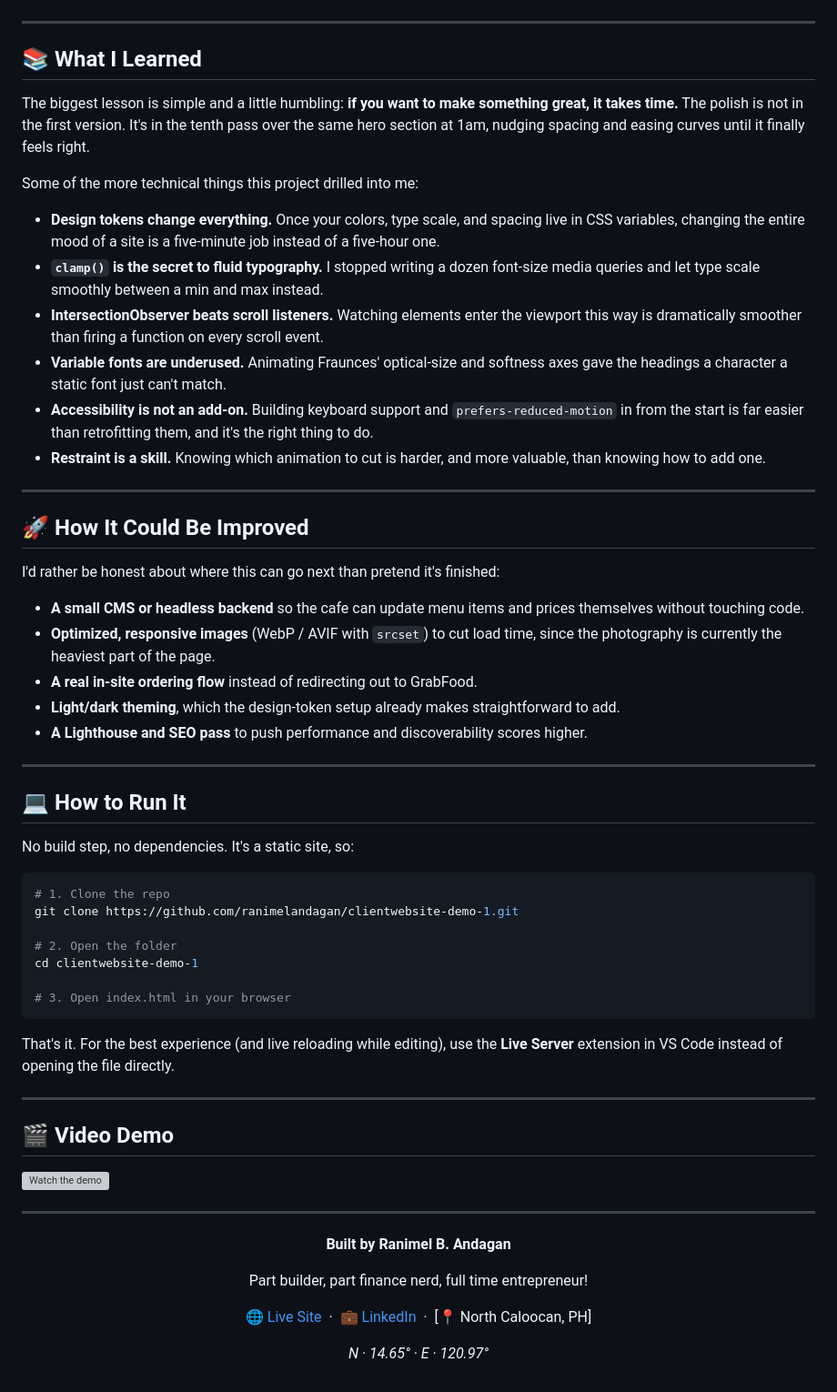
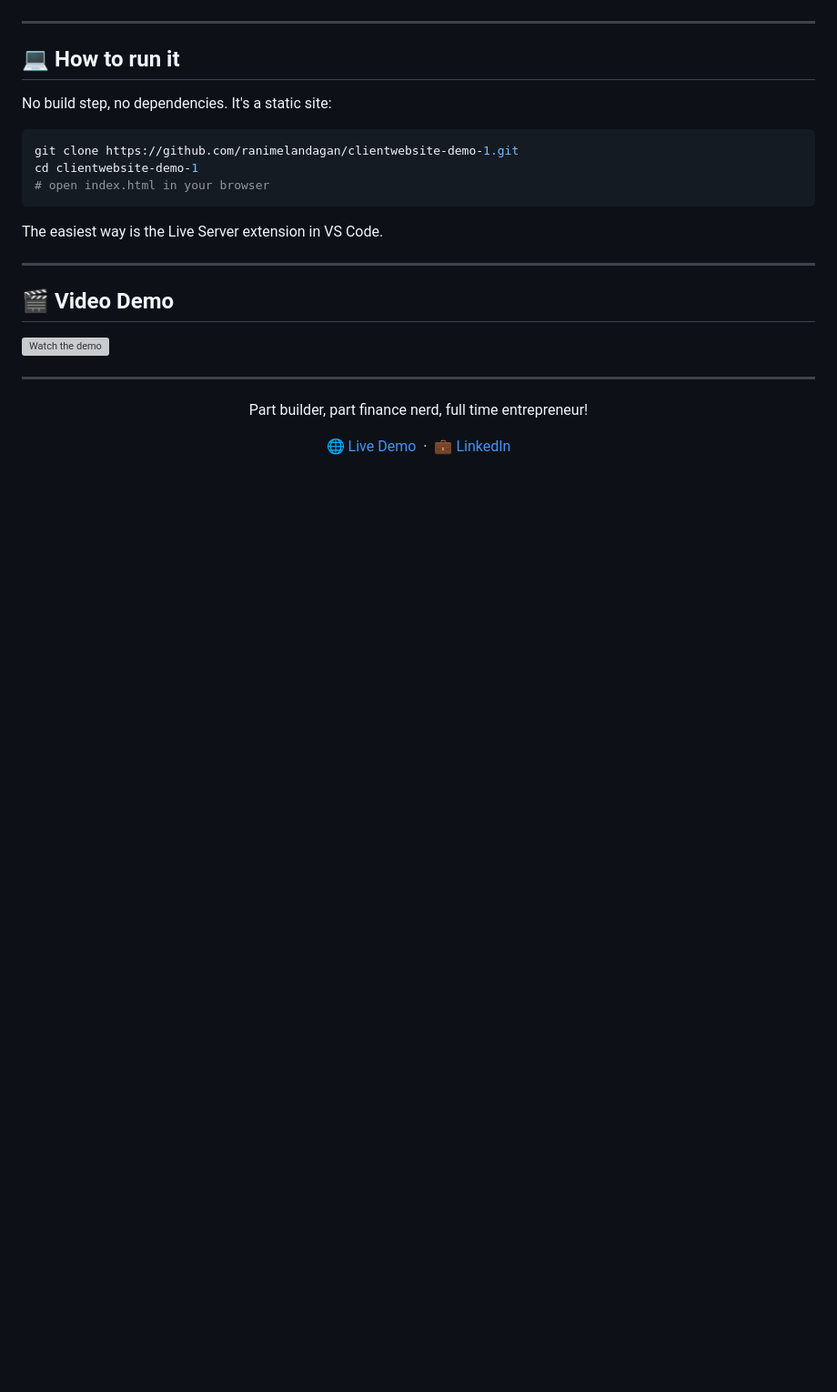
Before and after one commit to RanimelAndagan/clientwebsite-demo-1, a Markdown page: README.md, the part around one of its changes. Shown at 91% size. Drawn GitHub-style; blank space fills up the shorter version; grey boxes are pictures that could not be loaded.

````diff
--- a/README.md
+++ b/README.md
@@ -75,48 +66,17 @@ The difference between this and my early work is not that I learned more CSS. It
 
 ---
 
-## 📚 What I Learned
+## 💻 How to run it
 
-The biggest lesson is simple and a little humbling: **if you want to make something great, it takes time.** The polish is not in the first version. It's in the tenth pass over the same hero section at 1am, nudging spacing and easing curves until it finally feels right.
-
-Some of the more technical things this project drilled into me:
-
-- **Design tokens change everything.** Once your colors, type scale, and spacing live in CSS variables, changing the entire mood of a site is a five-minute job instead of a five-hour one.
-- **`clamp()` is the secret to fluid typography.** I stopped writing a dozen font-size media queries and let type scale smoothly between a min and max instead.
-- **IntersectionObserver beats scroll listeners.** Watching elements enter the viewport this way is dramatically smoother than firing a function on every scroll event.
-- **Variable fonts are underused.** Animating Fraunces' optical-size and softness axes gave the headings a character a static font just can't match.
-- **Accessibility is not an add-on.** Building keyboard support and `prefers-reduced-motion` in from the start is far easier than retrofitting them, and it's the right thing to do.
-- **Restraint is a skill.** Knowing which animation to cut is harder, and more valuable, than knowing how to add one.
-
----
-
-## 🚀 How It Could Be Improved
-
-I'd rather be honest about where this can go next than pretend it's finished:
-
-- **A small CMS or headless backend** so the cafe can update menu items and prices themselves without touching code.
-- **Optimized, responsive images** (WebP / AVIF with `srcset`) to cut load time, since the photography is currently the heaviest part of the page.
-- **A real in-site ordering flow** instead of redirecting out to GrabFood.
-- **Light/dark theming**, which the design-token setup already makes straightforward to add.
-- **A Lighthouse and SEO pass** to push performance and discoverability scores higher.
-
----
-
-## 💻 How to Run It
-
-No build step, no dependencies. It's a static site, so:
+No build step, no dependencies. It's a static site:
 
 ```bash
-# 1. Clone the repo
 git clone https://github.com/ranimelandagan/clientwebsite-demo-1.git
-
-# 2. Open the folder
 cd clientwebsite-demo-1
-
-# 3. Open index.html in your browser
+# open index.html in your browser
 ```
 
-That's it. For the best experience (and live reloading while editing), use the **Live Server** extension in VS Code instead of opening the file directly.
+The easiest way is the Live Server extension in VS Code.
 
 ---
 
@@ -128,12 +88,8 @@ That's it. For the best experience (and live reloading while editing), use the *
 
 <div align="center">
 
-**Built by Ranimel B. Andagan**
-
 Part builder, part finance nerd, full time entrepreneur!
 
-[🌐 Live Site](https://ranimelandagan.github.io/clientwebsite-demo-1/) &nbsp;·&nbsp; [💼 LinkedIn](#) &nbsp;·&nbsp; [📍 North Caloocan, PH]
-
-*N · 14.65°  ·  E · 120.97°*
+[🌐 Live Demo](https://ranimelandagan.github.io/clientwebsite-demo-1/) &nbsp;·&nbsp; [💼 LinkedIn](#)
 
 </div>
````
Also changed, not shown: other parts of README.md (+30 -37 lines).
